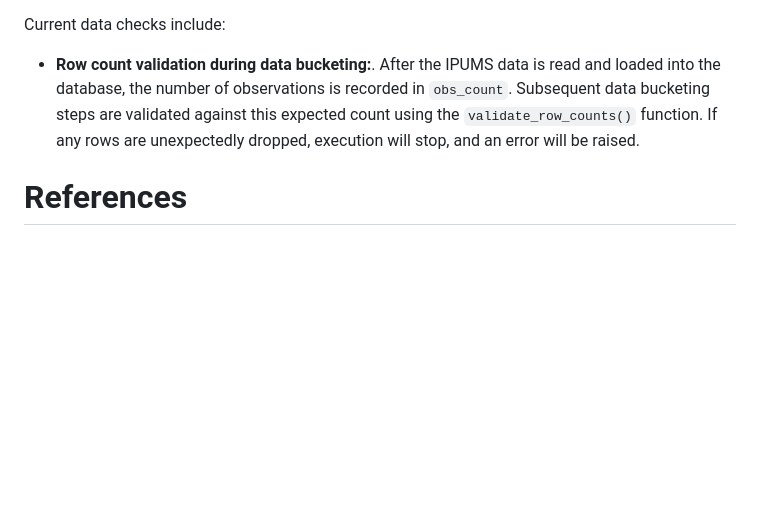
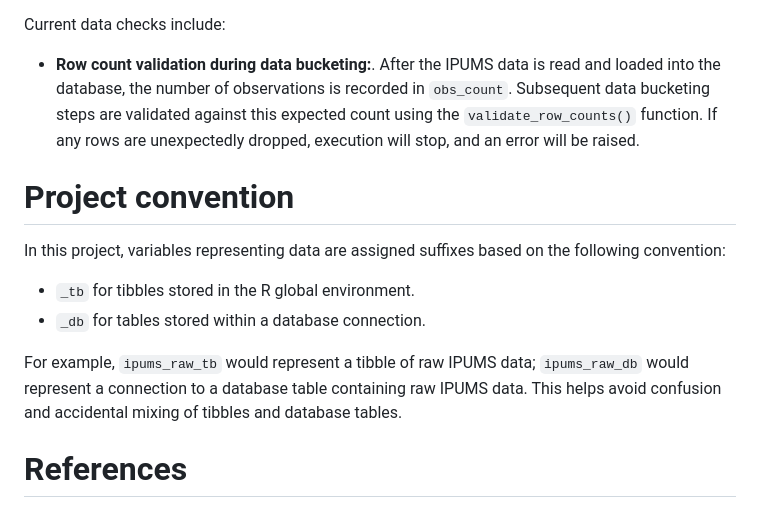
Before and after one commit to lorae/household-size, a Markdown page: README.md, the part around the change. Drawn GitHub-style; blank space fills up the shorter version.

Commit message:
docs: formalize variable suffix naming convention

```diff
--- a/README.md
+++ b/README.md
@@ -181,6 +181,15 @@ Current data checks include:
 
 - **Row count validation during data bucketing:**. After the IPUMS data is read and loaded into the database, the number of observations is recorded in `obs_count`. Subsequent data bucketing steps are validated against this expected count using the `validate_row_counts()` function. If any rows are unexpectedly dropped, execution will stop, and an error will be raised.
 
+# Project convention
+
+In this project, variables representing data are assigned suffixes based on the following convention:
+
+- `_tb` for tibbles stored in the R global environment.
+- `_db` for tables stored within a database connection.
+
+For example, `ipums_raw_tb` would represent a tibble of raw IPUMS data; `ipums_raw_db` would represent a connection to a database table containing raw IPUMS data. This helps avoid confusion and accidental mixing of tibbles and database tables.
+
 # References
 
 - <a name="galster2024" id="galster2024"></a>**George C. Galster (2024)**. *Is There Enough Housing Production? It Matters Which Indicators Are Used to Answer*, Housing Policy Debate. DOI: 10.1080/10511482.2024.2334018
```
